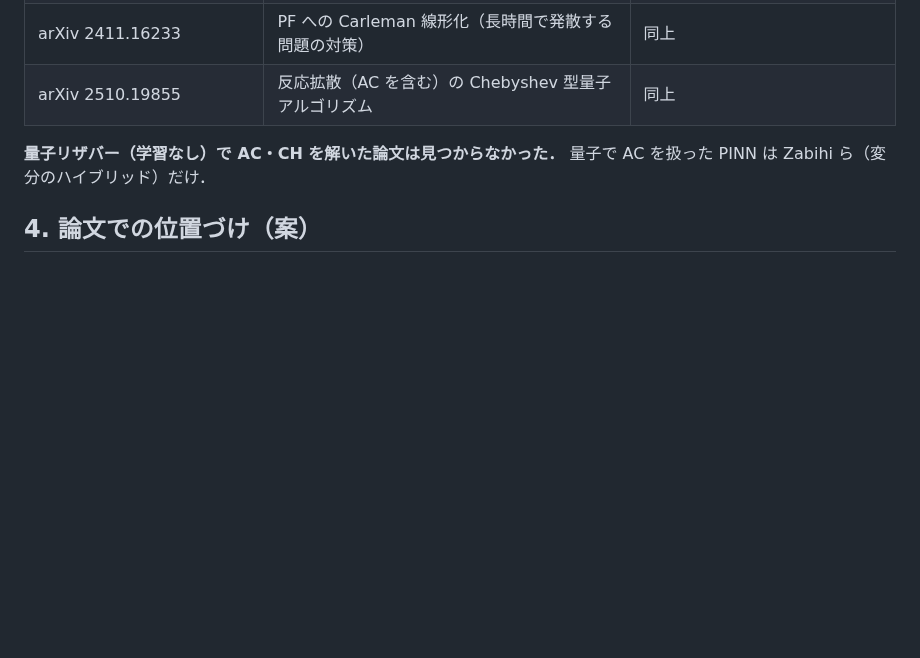
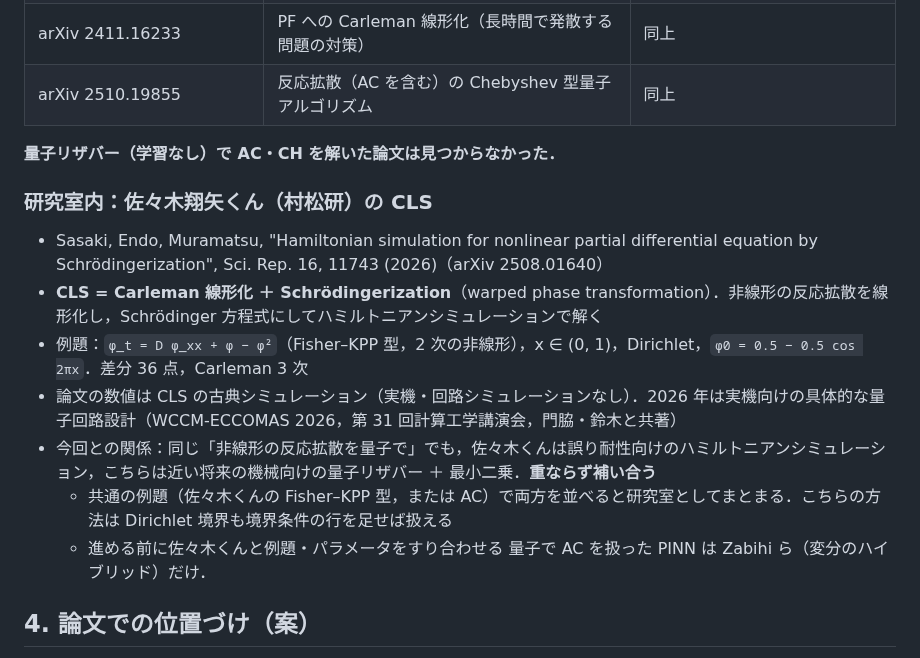
Before and after one commit to keisuke58/quantum-computing-intro, a Markdown page: docs/pf_literature.md, the part around the change. Rendered like a GitHub page; blank space fills up the shorter version.

Commit message:
PF literature: Sasaki (Muramatsu lab) CLS work and how it relates
Co-Authored-By: Claude Opus 5.5 <noreply@anthropic.com>
Claude-Session: https://claude.ai/code/session_01Mev6h9296AsUnBPs6GriHb

```diff
--- a/docs/pf_literature.md
+++ b/docs/pf_literature.md
@@ -32,7 +32,18 @@
 | arXiv 2411.16233 | PF への Carleman 線形化（長時間で発散する問題の対策） | 同上 |
 | arXiv 2510.19855 | 反応拡散（AC を含む）の Chebyshev 型量子アルゴリズム | 同上 |
 
-**量子リザバー（学習なし）で AC・CH を解いた論文は見つからなかった．** 量子で AC を扱った PINN は Zabihi ら（変分のハイブリッド）だけ．
+**量子リザバー（学習なし）で AC・CH を解いた論文は見つからなかった．**
+
+### 研究室内：佐々木翔矢くん（村松研）の CLS
+
+- Sasaki, Endo, Muramatsu, "Hamiltonian simulation for nonlinear partial differential equation by Schrödingerization", Sci. Rep. 16, 11743 (2026)（arXiv 2508.01640）
+- **CLS = Carleman 線形化 ＋ Schrödingerization**（warped phase transformation）．非線形の反応拡散を線形化し，Schrödinger 方程式にしてハミルトニアンシミュレーションで解く
+- 例題：`φ_t = D φ_xx + φ − φ²`（Fisher–KPP 型，2 次の非線形），x ∈ (0, 1)，Dirichlet，`φ0 = 0.5 − 0.5 cos 2πx`．差分 36 点，Carleman 3 次
+- 論文の数値は CLS の古典シミュレーション（実機・回路シミュレーションなし）．2026 年は実機向けの具体的な量子回路設計（WCCM-ECCOMAS 2026，第 31 回計算工学講演会，門脇・鈴木と共著）
+- 今回との関係：同じ「非線形の反応拡散を量子で」でも，佐々木くんは誤り耐性向けのハミルトニアンシミュレーション，こちらは近い将来の機械向けの量子リザバー ＋ 最小二乗．**重ならず補い合う**
+  - 共通の例題（佐々木くんの Fisher–KPP 型，または AC）で両方を並べると研究室としてまとまる．こちらの方法は Dirichlet 境界も境界条件の行を足せば扱える
+  - 進める前に佐々木くんと例題・パラメータをすり合わせる
+ 量子で AC を扱った PINN は Zabihi ら（変分のハイブリッド）だけ．
 
 ## 4. 論文での位置づけ（案）
 
```
